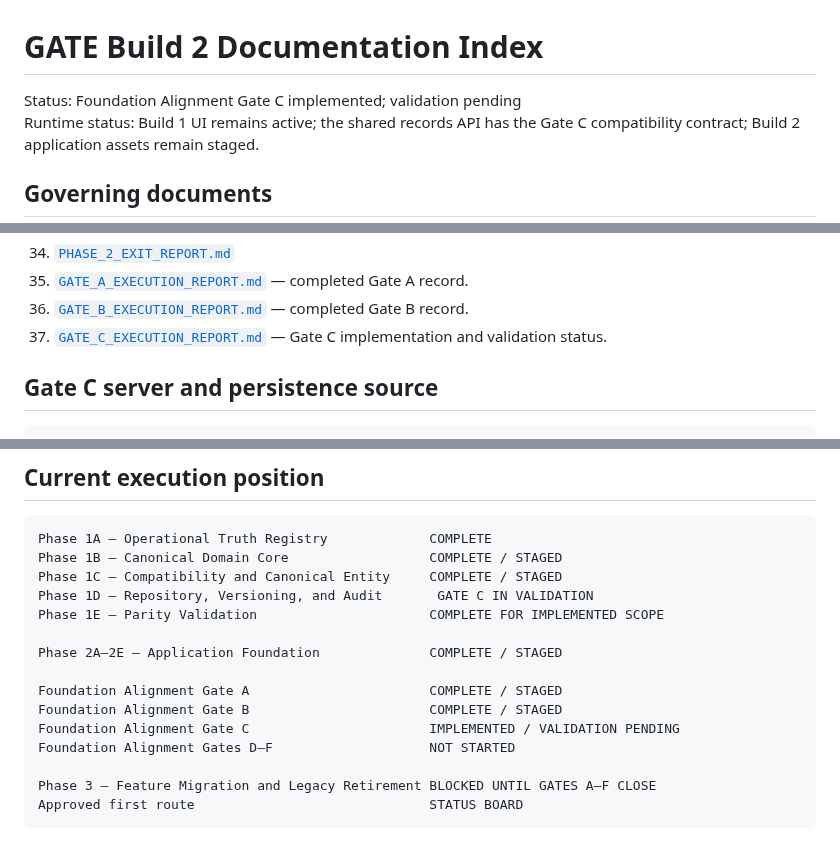
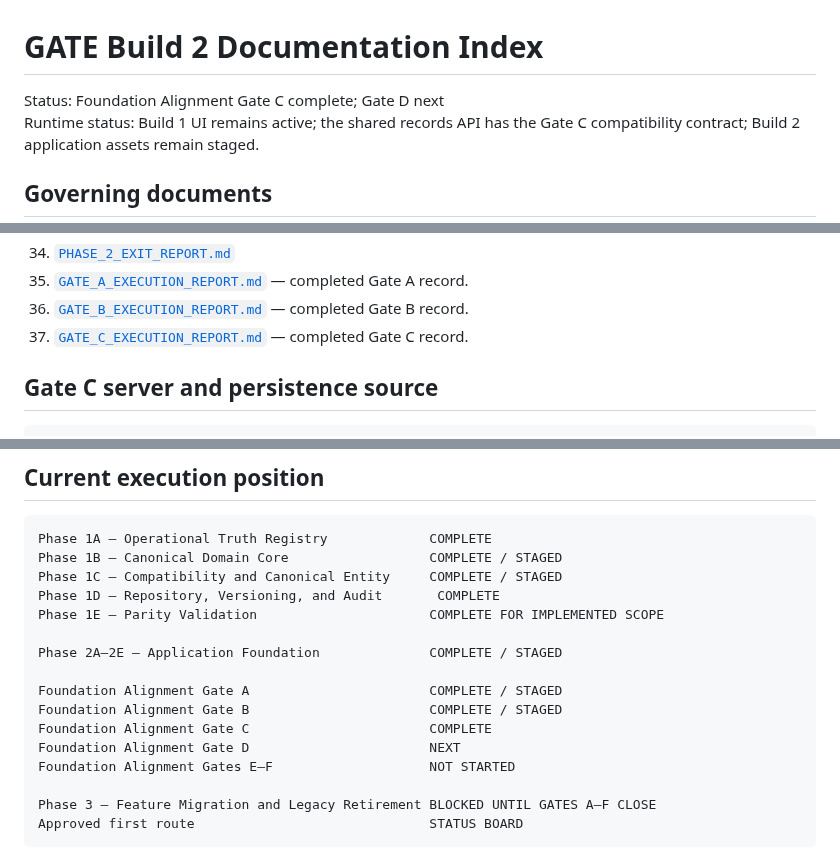
Before and after one commit to austen-debug/prc-sr, a Markdown page: docs/build-2/INDEX.md, 3 parts joined by grey strips. Rendered like a GitHub page.

Commit message:
Advance Build 2 to Foundation Alignment Gate D

```diff
--- a/docs/build-2/INDEX.md
+++ b/docs/build-2/INDEX.md
@@ -1,6 +1,6 @@
 # GATE Build 2 Documentation Index
 
-Status: Foundation Alignment Gate C implemented; validation pending
+Status: Foundation Alignment Gate C complete; Gate D next
 Runtime status: Build 1 UI remains active; the shared records API has the Gate C compatibility contract; Build 2 application assets remain staged.
 
 ## Governing documents
@@ -41,7 +41,7 @@ Runtime status: Build 1 UI remains active; the shared records API has the Gate C
 34. [`PHASE_2_EXIT_REPORT.md`](./PHASE_2_EXIT_REPORT.md)
 35. [`GATE_A_EXECUTION_REPORT.md`](./GATE_A_EXECUTION_REPORT.md) — completed Gate A record.
 36. [`GATE_B_EXECUTION_REPORT.md`](./GATE_B_EXECUTION_REPORT.md) — completed Gate B record.
-37. [`GATE_C_EXECUTION_REPORT.md`](./GATE_C_EXECUTION_REPORT.md) — Gate C implementation and validation status.
+37. [`GATE_C_EXECUTION_REPORT.md`](./GATE_C_EXECUTION_REPORT.md) — completed Gate C record.
 
 ## Gate C server and persistence source
 
@@ -87,15 +87,16 @@ tests/build-2/accessibility/*.test.mjs
 Phase 1A — Operational Truth Registry             COMPLETE
 Phase 1B — Canonical Domain Core                  COMPLETE / STAGED
 Phase 1C — Compatibility and Canonical Entity     COMPLETE / STAGED
-Phase 1D — Repository, Versioning, and Audit       GATE C IN VALIDATION
+Phase 1D — Repository, Versioning, and Audit       COMPLETE
 Phase 1E — Parity Validation                      COMPLETE FOR IMPLEMENTED SCOPE
 
 Phase 2A–2E — Application Foundation              COMPLETE / STAGED
 
 Foundation Alignment Gate A                       COMPLETE / STAGED
 Foundation Alignment Gate B                       COMPLETE / STAGED
-Foundation Alignment Gate C                       IMPLEMENTED / VALIDATION PENDING
-Foundation Alignment Gates D–F                    NOT STARTED
+Foundation Alignment Gate C                       COMPLETE
+Foundation Alignment Gate D                       NEXT
+Foundation Alignment Gates E–F                    NOT STARTED
 
 Phase 3 — Feature Migration and Legacy Retirement BLOCKED UNTIL GATES A–F CLOSE
 Approved first route                              STATUS BOARD
```
